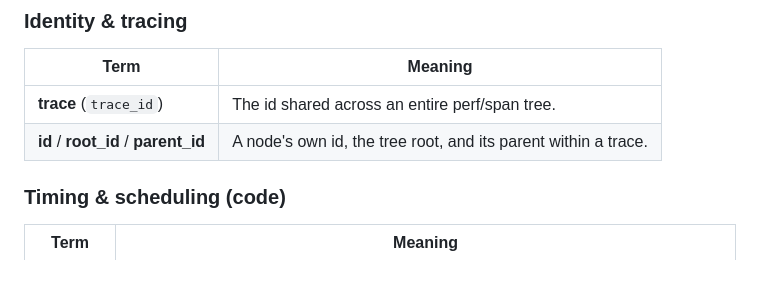
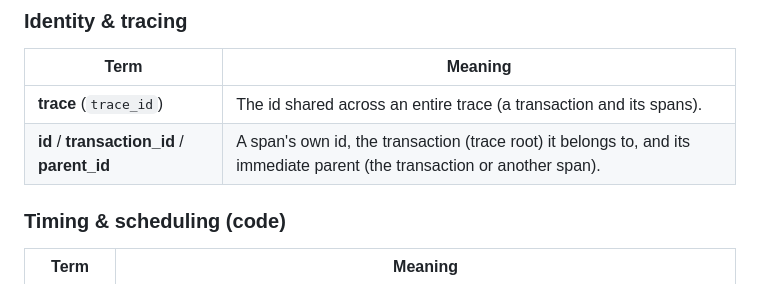
Before and after one commit to redthreadlabs/tracelog-viewer, a Markdown page: docs/naming-conventions.md, the part around the change. Rendered like a GitHub page.

Commit message:
naming: trace identity is transaction_id/parent_id (drop root_id, perf)
Co-Authored-By: Claude Opus 4.8 (1M context) <noreply@anthropic.com>

```diff
--- a/docs/naming-conventions.md
+++ b/docs/naming-conventions.md
@@ -65,8 +65,8 @@ What a client SDK sends to the ingest endpoint and the server maps into records.
 
 | Term | Meaning |
 |------|---------|
-| **trace** (`trace_id`) | The id shared across an entire perf/span tree. |
-| **id** / **root_id** / **parent_id** | A node's own id, the tree root, and its parent within a trace. |
+| **trace** (`trace_id`) | The id shared across an entire trace (a transaction and its spans). |
+| **id** / **transaction_id** / **parent_id** | A span's own id, the transaction (trace root) it belongs to, and its immediate parent (the transaction or another span). |
 
 ### Timing & scheduling (code)
 
```
